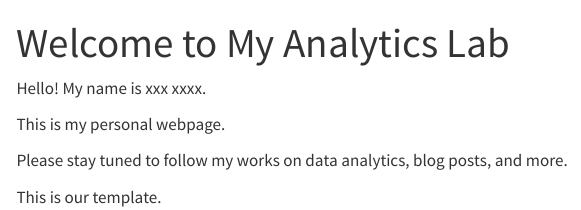
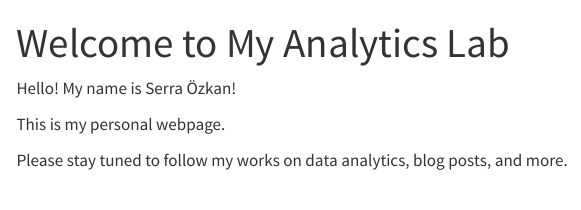
Before and after one commit to emu-hacettepe-analytics/emu430-fall2023-serraozkan-ini, a Quarto document (index.qmd): the page in a window 1100 px wide, from its top. Rendered offline with R 4.5, knitr and Pandoc in place of Quarto, with nearby package versions; menus at the side of the page are left out.

Commit message:
first_update

```diff
--- a/_quarto.yml
+++ b/_quarto.yml
@@ -3,7 +3,7 @@ project:
   output-dir: docs
 
 website:
-  title: "[Student/Group Full Name]'s Analytics Lab"
+  title: "Serra Özkan's Analytics Lab"
   navbar:
     search: true
     left:
@@ -22,11 +22,9 @@ website:
 
     tools:
       - icon: github
-        href: https://twitter.com
-      - icon: twitter
-        href: https://twitter.com
+        href: https://github.com/serraozkan-ini
       - icon: linkedin
-        href: https://linkedin.com
+        href: https://www.linkedin.com/in/serra-ozkan/
 
   sidebar:
     - title: "Assignments"
--- a/index.qmd
+++ b/index.qmd
@@ -3,10 +3,8 @@ title: "Welcome to My Analytics Lab"
 sidebar: false
 ---
 
-Hello! My name is xxx xxxx.
+Hello! My name is Serra Özkan!
 
 This is my personal webpage.
 
 Please stay tuned to follow my works on data analytics, blog posts, and more.
-
-This is our template.
```
Also changed, not shown: docs/search.json, 7 other files.
